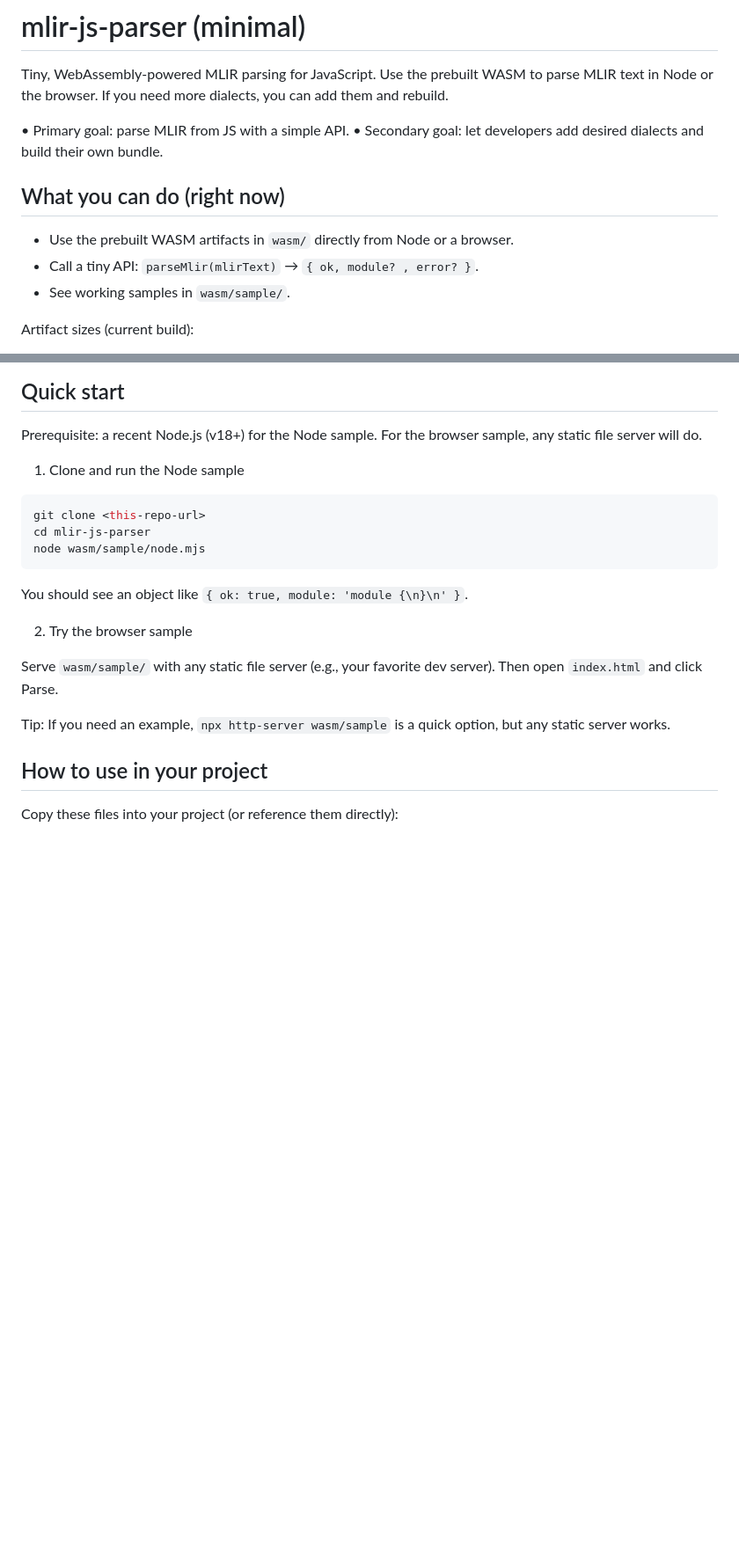
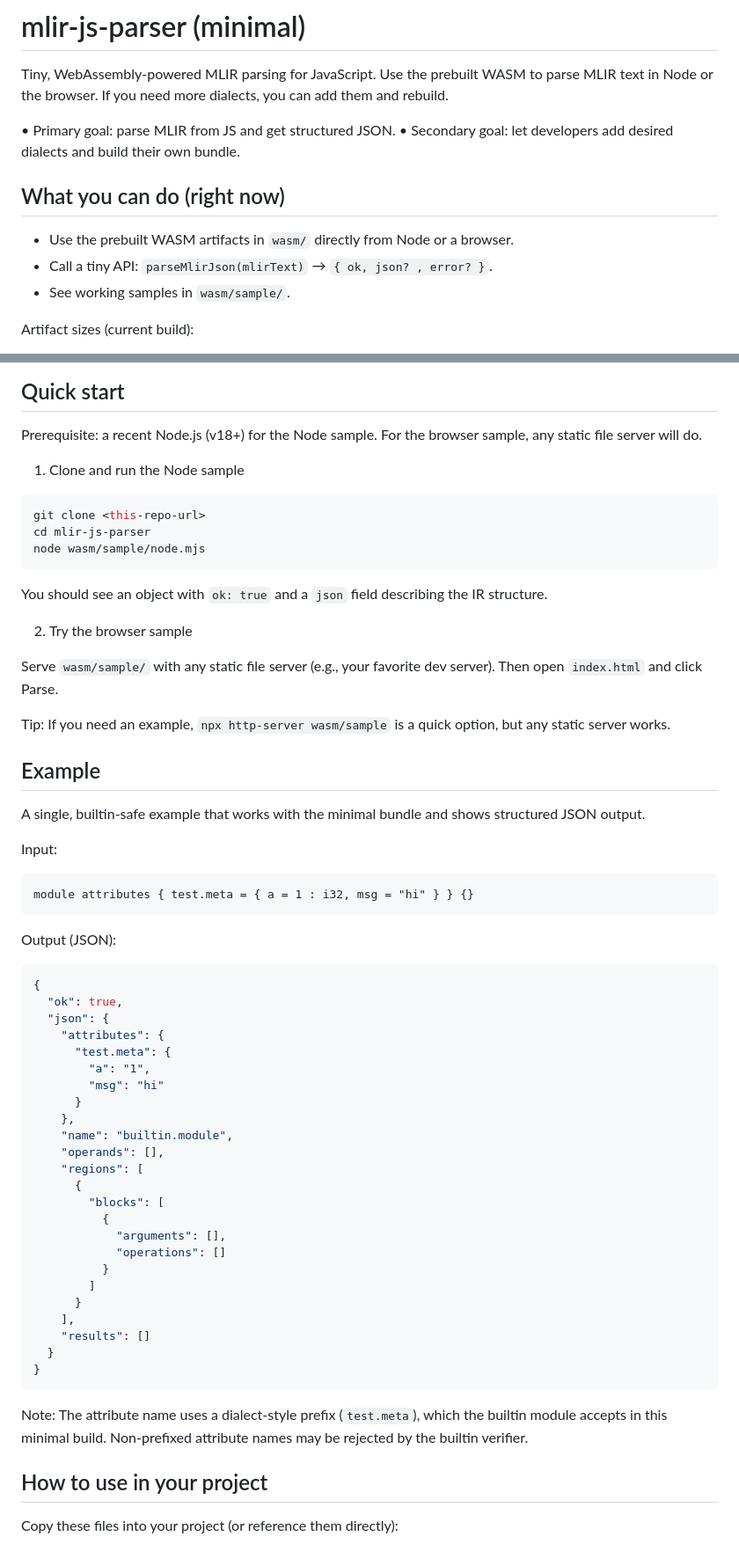
Before and after one commit to tucan9389/mlir-js-parser, a Markdown page: README.md, 2 parts joined by grey strips. Shown: that part at 88% size. GitHub-like rendering; blank space fills up the shorter version.

Commit message:
docs: simplify examples to one builtin-safe JSON example; clarify JSON-first API and mark text API as debug-only

````diff
--- a/README.md
+++ b/README.md
@@ -2,13 +2,13 @@
 
 Tiny, WebAssembly-powered MLIR parsing for JavaScript. Use the prebuilt WASM to parse MLIR text in Node or the browser. If you need more dialects, you can add them and rebuild.
 
-• Primary goal: parse MLIR from JS with a simple API.
+• Primary goal: parse MLIR from JS and get structured JSON.
 • Secondary goal: let developers add desired dialects and build their own bundle.
 
 ## What you can do (right now)
 
 - Use the prebuilt WASM artifacts in `wasm/` directly from Node or a browser.
-- Call a tiny API: `parseMlir(mlirText)` → `{ ok, module? , error? }`.
+- Call a tiny API: `parseMlirJson(mlirText)` → `{ ok, json? , error? }`.
 - See working samples in `wasm/sample/`.
 
 Artifact sizes (current build):
@@ -30,13 +30,54 @@ cd mlir-js-parser
 node wasm/sample/node.mjs
 ```
 
-You should see an object like `{ ok: true, module: 'module {\n}\n' }`.
+You should see an object with `ok: true` and a `json` field describing the IR structure.
 
 2. Try the browser sample
 
 Serve `wasm/sample/` with any static file server (e.g., your favorite dev server). Then open `index.html` and click Parse.
 
 Tip: If you need an example, `npx http-server wasm/sample` is a quick option, but any static server works.
+
+## Example
+
+A single, builtin-safe example that works with the minimal bundle and shows structured JSON output.
+
+Input:
+
+```mlir
+module attributes { test.meta = { a = 1 : i32, msg = "hi" } } {}
+```
+
+Output (JSON):
+
+```json
+{
+  "ok": true,
+  "json": {
+    "attributes": {
+      "test.meta": {
+        "a": "1",
+        "msg": "hi"
+      }
+    },
+    "name": "builtin.module",
+    "operands": [],
+    "regions": [
+      {
+        "blocks": [
+          {
+            "arguments": [],
+            "operations": []
+          }
+        ]
+      }
+    ],
+    "results": []
+  }
+}
+```
+
+Note: The attribute name uses a dialect-style prefix (`test.meta`), which the builtin module accepts in this minimal build. Non-prefixed attribute names may be rejected by the builtin verifier.
 
 ## How to use in your project
 
````
Also changed, not shown: other parts of README.md (+9 -7 lines).
